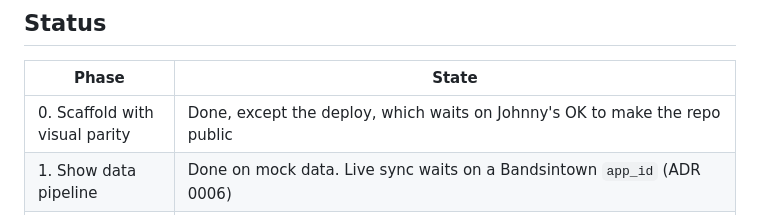
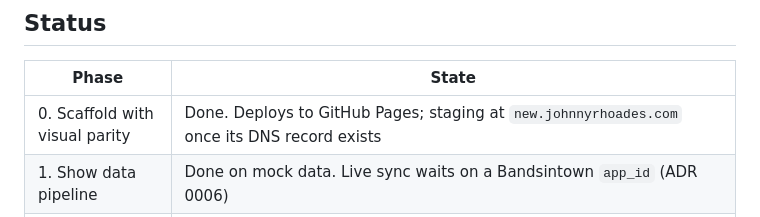
Before and after one commit to joe-at-heirloom/johnnyrhoades.com, a Markdown page: README.md, the part around the change. Drawn GitHub-style.

Commit message:
docs(runbook): repo public, Pages on, first deploy green; staging waits on DNS
Co-Authored-By: Claude Opus 5.5 <noreply@anthropic.com>

```diff
--- a/README.md
+++ b/README.md
@@ -8,7 +8,7 @@ The website for Johnny Rhoades, a blues guitarist and singer from Detroit.
 
 | Phase | State |
 |---|---|
-| 0. Scaffold with visual parity | Done, except the deploy, which waits on Johnny's OK to make the repo public |
+| 0. Scaffold with visual parity | Done. Deploys to GitHub Pages; staging at `new.johnnyrhoades.com` once its DNS record exists |
 | 1. Show data pipeline | Done on mock data. Live sync waits on a Bandsintown `app_id` (ADR 0006) |
 | 2. Shows on the site | Done: shows rendered at build time, show pages, calendar, RSS, `/shows.json`, Tonight |
 | 3. Poster engine | Done: six formats per upcoming show, fit-to-width type, cached renders, print flyer. Photos off until credits are confirmed |
```
Also changed, not shown: docs/runbook-launch.md (+7 -6 lines).
